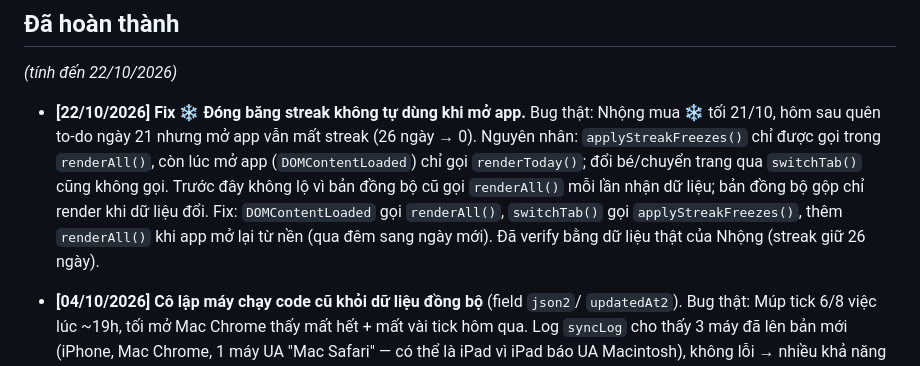
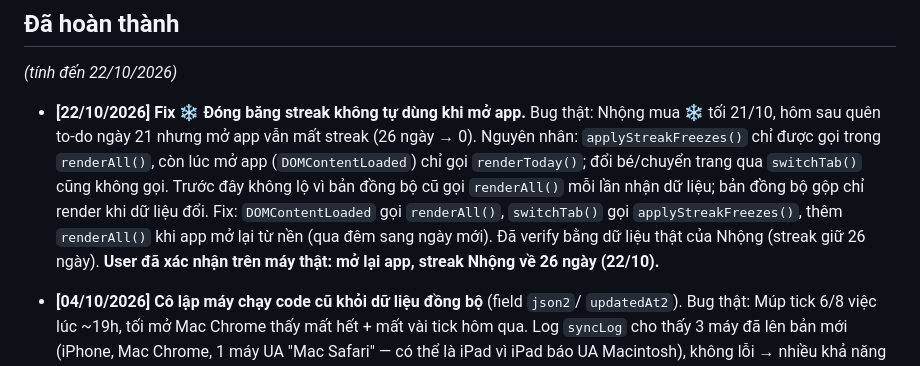
Before and after one commit to khanhtd211/kid-checklist-app, a Markdown page: PROGRESS.md, the part around the change. GitHub-like rendering.

Commit message:
docs: user xác nhận fix ❄️ Đóng băng streak chạy đúng trên máy thật
Co-Authored-By: Claude Opus 5.5 <noreply@anthropic.com>

```diff
--- a/PROGRESS.md
+++ b/PROGRESS.md
@@ -15,7 +15,8 @@ _(tính đến 22/10/2026)_
   `renderAll()` mỗi lần nhận dữ liệu; bản đồng bộ gộp chỉ render khi dữ liệu đổi.
   Fix: `DOMContentLoaded` gọi `renderAll()`, `switchTab()` gọi `applyStreakFreezes()`,
   thêm `renderAll()` khi app mở lại từ nền (qua đêm sang ngày mới). Đã verify bằng
-  dữ liệu thật của Nhộng (streak giữ 26 ngày).
+  dữ liệu thật của Nhộng (streak giữ 26 ngày). **User đã xác nhận trên máy thật:
+  mở lại app, streak Nhộng về 26 ngày (22/10).**
 
 - **[04/10/2026] Cô lập máy chạy code cũ khỏi dữ liệu đồng bộ** (field `json2`/
   `updatedAt2`). Bug thật: Múp tick 6/8 việc lúc ~19h, tối mở Mac Chrome thấy mất
```
